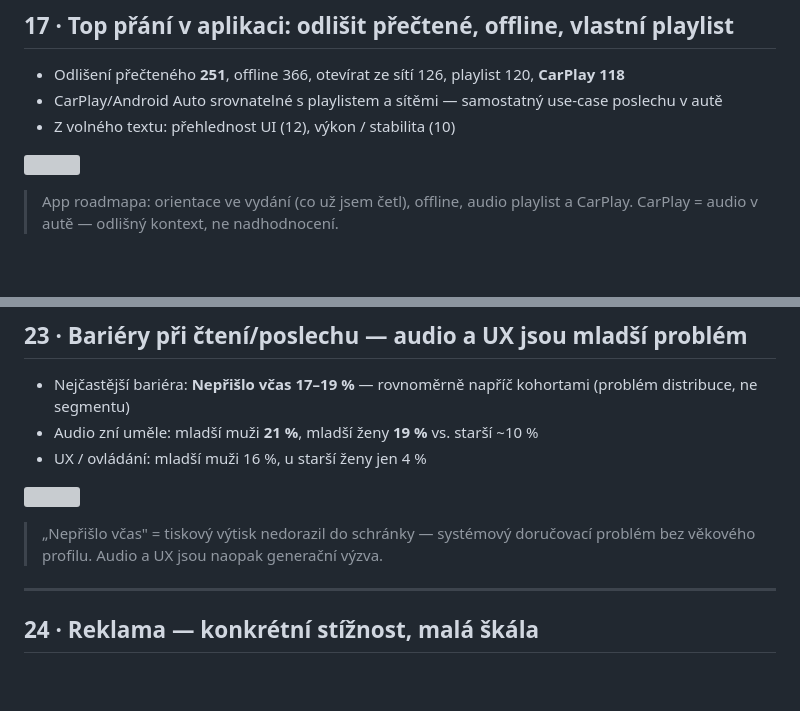
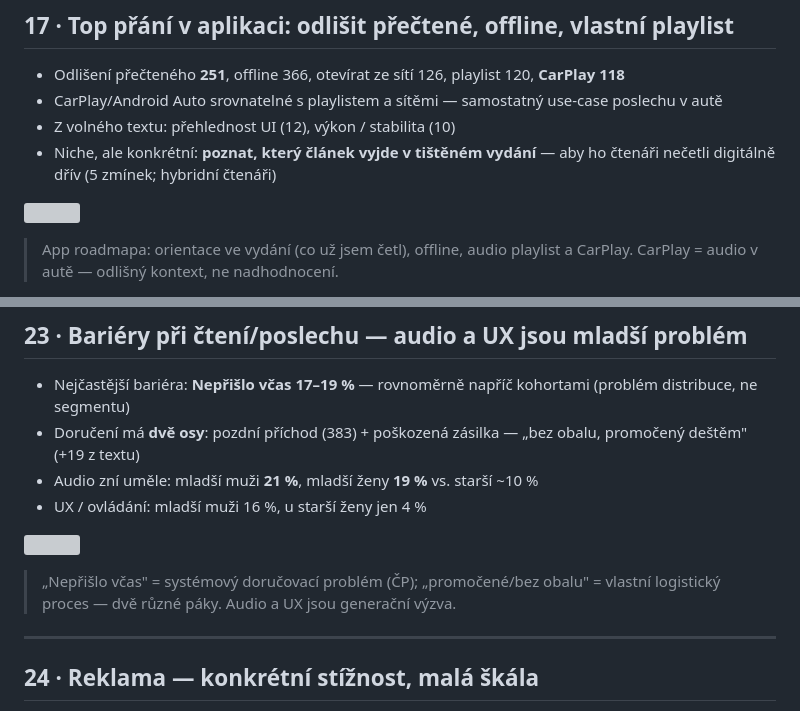
Before and after one commit to ischia/respekt-pruzkum, a Markdown page: prezentace/slides.md, 2 parts joined by grey strips. Rendered like a GitHub page; blank space fills up the shorter version; grey boxes are pictures that could not be loaded.

```diff
--- a/prezentace/slides.md
+++ b/prezentace/slides.md
@@ -260,6 +263,7 @@ ChatGPT
 - Odlišení přečteného **251**, offline 366, otevírat ze sítí 126, playlist 120, **CarPlay 118**
 - CarPlay/Android Auto srovnatelné s playlistem a sítěmi — samostatný use-case poslechu v autě
 - Z volného textu: přehlednost UI (12), výkon / stabilita (10)
+- Niche, ale konkrétní: **poznat, který článek vyjde v tištěném vydání** — aby ho čtenáři nečetli digitálně dřív (5 zmínek; hybridní čtenáři)
 
 ![](charts/app_prani.png)
 
@@ -330,12 +335,13 @@ ChatGPT
 ## 23 · Bariéry při čtení/poslechu — audio a UX jsou mladší problém
 
 - Nejčastější bariéra: **Nepřišlo včas 17–19 %** — rovnoměrně napříč kohortami (problém distribuce, ne segmentu)
+- Doručení má **dvě osy**: pozdní příchod (383) + poškozená zásilka — „bez obalu, promočený deštěm" (+19 z textu)
 - Audio zní uměle: mladší muži **21 %**, mladší ženy **19 %** vs. starší ~10 %
 - UX / ovládání: mladší muži 16 %, u starší ženy jen 4 %
 
 ![](charts/heat_bariera.png)
 
-> „Nepřišlo včas" = tiskový výtisk nedorazil do schránky — systémový doručovací problém bez věkového profilu. Audio a UX jsou naopak generační výzva.
+> „Nepřišlo včas" = systémový doručovací problém (ČP); „promočené/bez obalu" = vlastní logistický proces — dvě různé páky. Audio a UX jsou generační výzva.
 
 ---
 
```
Also changed, not shown: other parts of prezentace/slides.md (+11 -7 lines).
